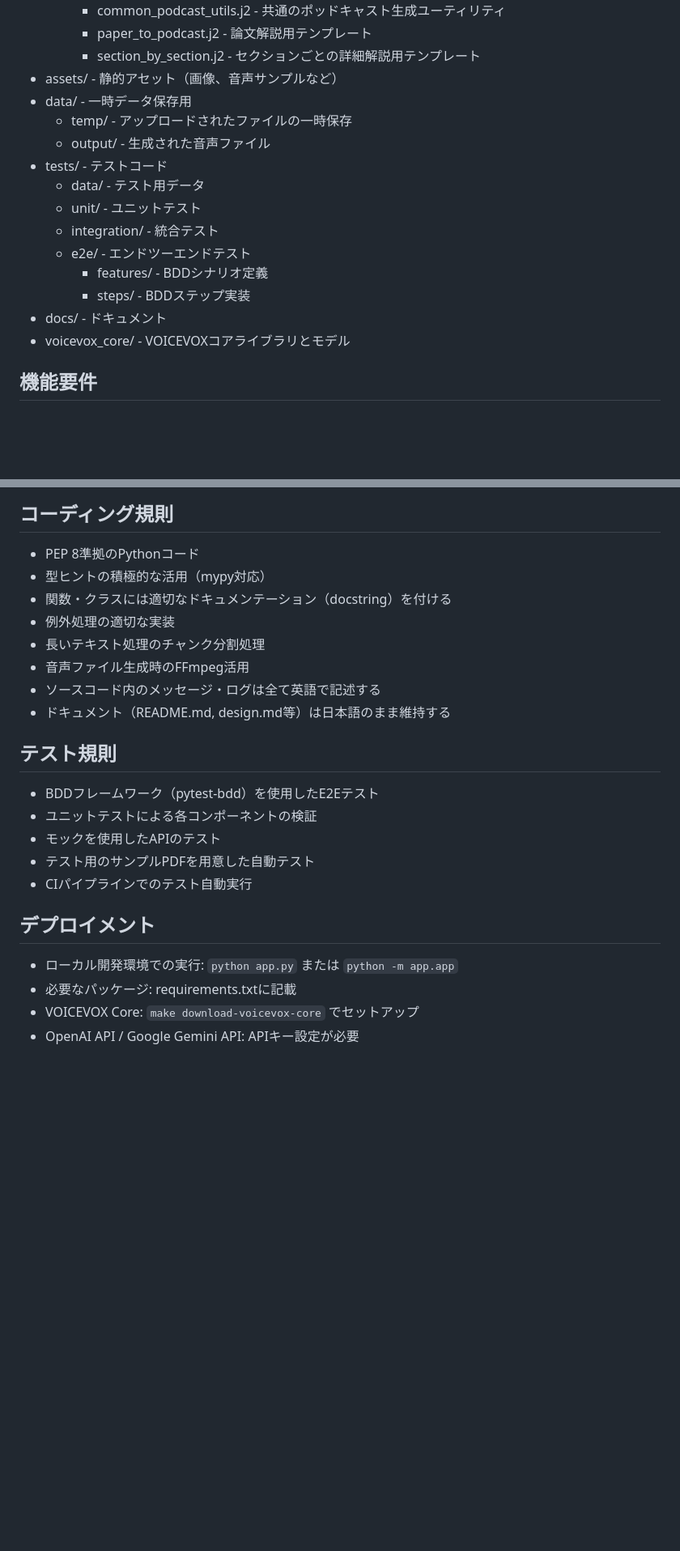
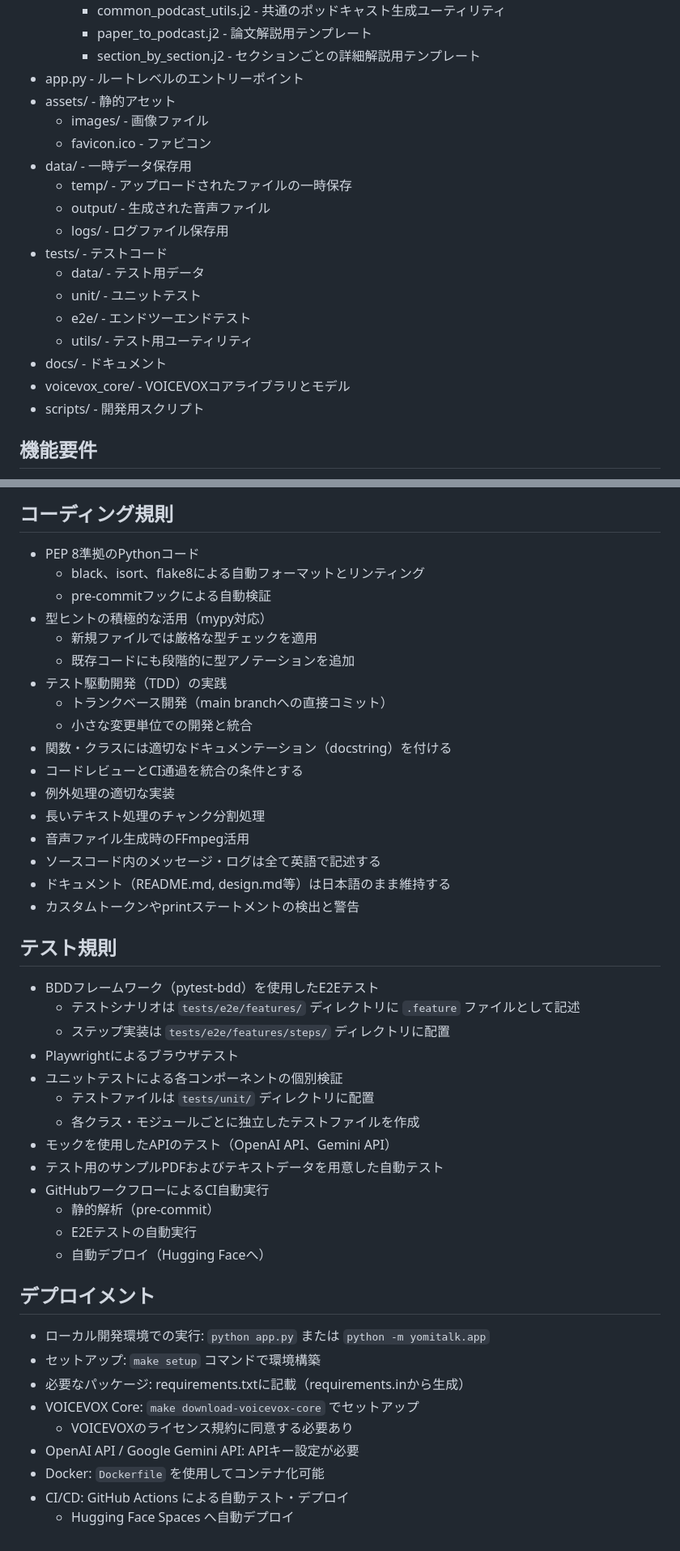
Before and after one commit to KyosukeIchikawa/yomitalk, a Markdown page: docs/design.md, 2 parts joined by grey strips. Shown at 81% size. Rendered like a GitHub page; blank space fills up the shorter version.

Commit message:
Update design document: refine folder structure and enhance coding/testing guidelines

```diff
--- a/docs/design.md
+++ b/docs/design.md
@@ -32,19 +32,22 @@
     - common_podcast_utils.j2 - 共通のポッドキャスト生成ユーティリティ
     - paper_to_podcast.j2 - 論文解説用テンプレート
     - section_by_section.j2 - セクションごとの詳細解説用テンプレート
-- assets/ - 静的アセット（画像、音声サンプルなど）
+- app.py - ルートレベルのエントリーポイント
+- assets/ - 静的アセット
+  - images/ - 画像ファイル
+  - favicon.ico - ファビコン
 - data/ - 一時データ保存用
   - temp/ - アップロードされたファイルの一時保存
   - output/ - 生成された音声ファイル
+  - logs/ - ログファイル保存用
 - tests/ - テストコード
   - data/ - テスト用データ
   - unit/ - ユニットテスト
-  - integration/ - 統合テスト
   - e2e/ - エンドツーエンドテスト
-    - features/ - BDDシナリオ定義
-    - steps/ - BDDステップ実装
+  - utils/ - テスト用ユーティリティ
 - docs/ - ドキュメント
 - voicevox_core/ - VOICEVOXコアライブラリとモデル
+- scripts/ - 開発用スクリプト
 
 ## 機能要件
 1. ファイルアップロード機能
@@ -76,23 +79,45 @@
 
 ## コーディング規則
 - PEP 8準拠のPythonコード
+  - black、isort、flake8による自動フォーマットとリンティング
+  - pre-commitフックによる自動検証
 - 型ヒントの積極的な活用（mypy対応）
+  - 新規ファイルでは厳格な型チェックを適用
+  - 既存コードにも段階的に型アノテーションを追加
+- テスト駆動開発（TDD）の実践
+  - トランクベース開発（main branchへの直接コミット）
+  - 小さな変更単位での開発と統合
 - 関数・クラスには適切なドキュメンテーション（docstring）を付ける
+- コードレビューとCI通過を統合の条件とする
 - 例外処理の適切な実装
 - 長いテキスト処理のチャンク分割処理
 - 音声ファイル生成時のFFmpeg活用
 - ソースコード内のメッセージ・ログは全て英語で記述する
 - ドキュメント（README.md, design.md等）は日本語のまま維持する
+- カスタムトークンやprintステートメントの検出と警告
 
 ## テスト規則
 - BDDフレームワーク（pytest-bdd）を使用したE2Eテスト
-- ユニットテストによる各コンポーネントの検証
-- モックを使用したAPIのテスト
-- テスト用のサンプルPDFを用意した自動テスト
-- CIパイプラインでのテスト自動実行
+  - テストシナリオは `tests/e2e/features/` ディレクトリに `.feature` ファイルとして記述
+  - ステップ実装は `tests/e2e/features/steps/` ディレクトリに配置
+- Playwrightによるブラウザテスト
+- ユニットテストによる各コンポーネントの個別検証
+  - テストファイルは `tests/unit/` ディレクトリに配置
+  - 各クラス・モジュールごとに独立したテストファイルを作成
+- モックを使用したAPIのテスト（OpenAI API、Gemini API）
+- テスト用のサンプルPDFおよびテキストデータを用意した自動テスト
+- GitHubワークフローによるCI自動実行
+  - 静的解析（pre-commit）
+  - E2Eテストの自動実行
+  - 自動デプロイ（Hugging Faceへ）
 
 ## デプロイメント
-- ローカル開発環境での実行: `python app.py` または `python -m app.app`
-- 必要なパッケージ: requirements.txtに記載
+- ローカル開発環境での実行: `python app.py` または `python -m yomitalk.app`
+- セットアップ: `make setup` コマンドで環境構築
+- 必要なパッケージ: requirements.txtに記載（requirements.inから生成）
 - VOICEVOX Core: `make download-voicevox-core` でセットアップ
+  - VOICEVOXのライセンス規約に同意する必要あり
 - OpenAI API / Google Gemini API: APIキー設定が必要
+- Docker: `Dockerfile` を使用してコンテナ化可能
+- CI/CD: GitHub Actions による自動テスト・デプロイ
+  - Hugging Face Spaces へ自動デプロイ
```
Also changed, not shown: other parts of docs/design.md (+1 -1 lines).
